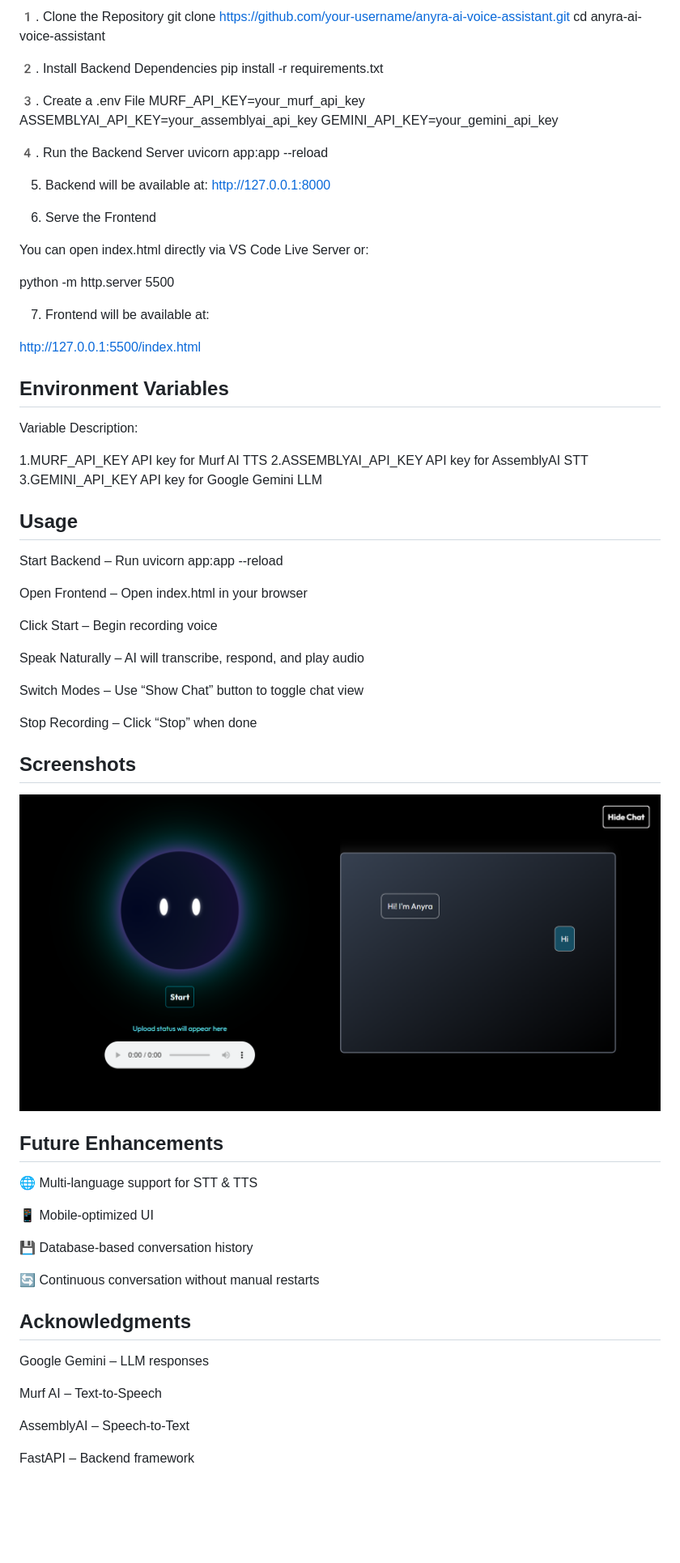
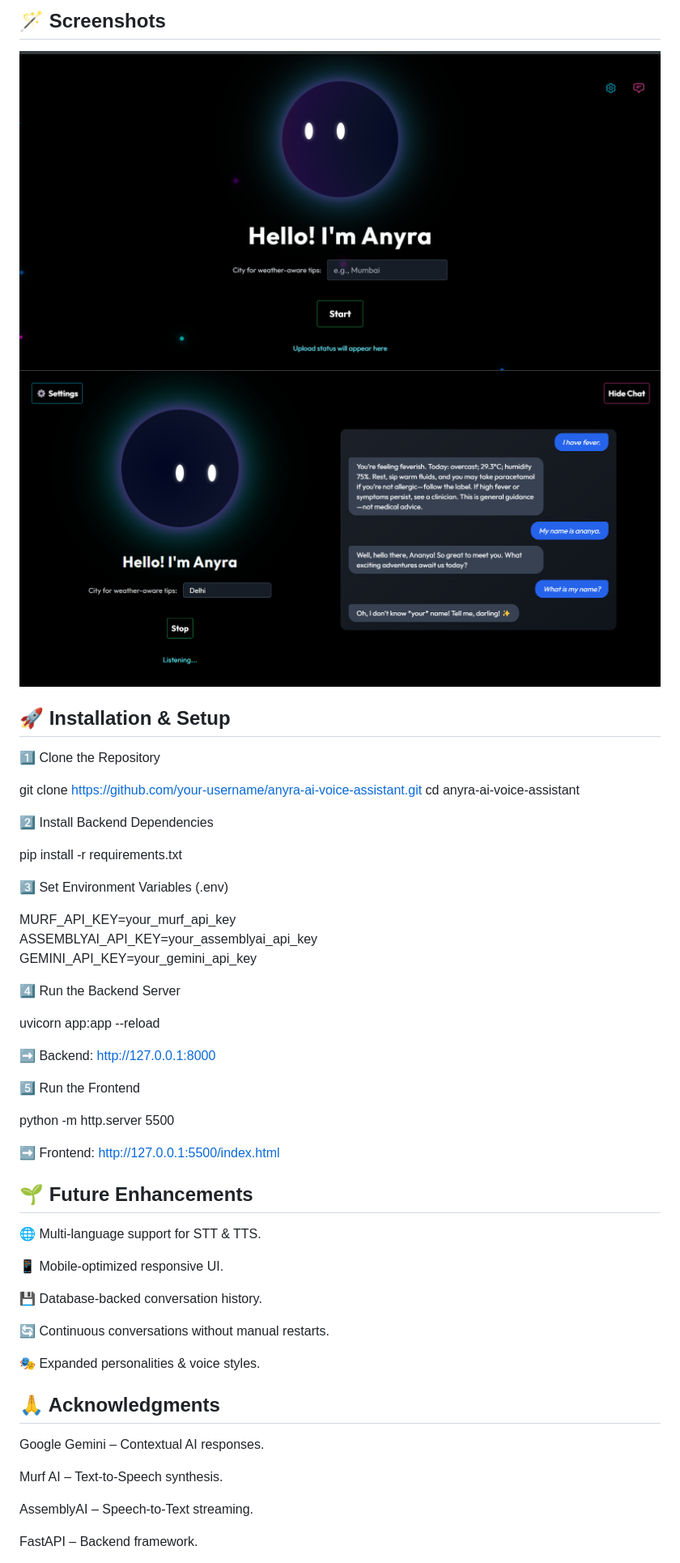
Before and after one commit to ananya2236/Anyra, a Markdown page: README.md, the part around the change printed below. Shown: that part at 81% size. Rendered like a GitHub page; pictures changed too: image.png (deleted), img.png (added), img2.png (added); blank space fills up the shorter version.

```diff
--- a/README.md
+++ b/README.md
@@ -52,80 +51,69 @@ Browser plays audio + updates chat UI
 
-1️. Clone the Repository
+## 🪄 Screenshots
+
+![alt text](img2.png)
+![alt text](img.png)
+
+
+
+## 🚀 Installation & Setup
+
+1️⃣ Clone the Repository
+
 git clone https://github.com/your-username/anyra-ai-voice-assistant.git
 cd anyra-ai-voice-assistant
 
-2️. Install Backend Dependencies
+
+2️⃣ Install Backend Dependencies
+
 pip install -r requirements.txt
 
-3️. Create a .env File
+
+3️⃣ Set Environment Variables (.env)
+
 MURF_API_KEY=your_murf_api_key
 ASSEMBLYAI_API_KEY=your_assemblyai_api_key
 GEMINI_API_KEY=your_gemini_api_key
 
-4️. Run the Backend Server
+
+4️⃣ Run the Backend Server
+
 uvicorn app:app --reload
 
 
-5. Backend will be available at:
-http://127.0.0.1:8000
+➡️ Backend: http://127.0.0.1:8000
 
-6. Serve the Frontend
-
-You can open index.html directly via VS Code Live Server or:
+5️⃣ Run the Frontend
 
 python -m http.server 5500
 
 
-7. Frontend will be available at:
-
-http://127.0.0.1:5500/index.html
-
-## Environment Variables
-
-Variable	Description:
-
-1.MURF_API_KEY	API key for Murf AI TTS
-2.ASSEMBLYAI_API_KEY	API key for AssemblyAI STT
-3.GEMINI_API_KEY	API key for Google Gemini LLM
-
-## Usage
-
-Start Backend – Run uvicorn app:app --reload
-
-Open Frontend – Open index.html in your browser
-
-Click Start – Begin recording voice
-
-Speak Naturally – AI will transcribe, respond, and play audio
-
-Switch Modes – Use “Show Chat” button to toggle chat view
-
-Stop Recording – Click “Stop” when done
+➡️ Frontend: http://127.0.0.1:5500/index.html
 
 
-## Screenshots
 
-![alt text](image.png)
+## 🌱 Future Enhancements
+
+🌐 Multi-language support for STT & TTS.
+
+📱 Mobile-optimized responsive UI.
+
+💾 Database-backed conversation history.
+
+🔄 Continuous conversations without manual restarts.
+
+🎭 Expanded personalities & voice styles.
 
 
-## Future Enhancements
-
-🌐 Multi-language support for STT & TTS
-
-📱 Mobile-optimized UI
-
-💾 Database-based conversation history
-
-🔄 Continuous conversation without manual restarts
 
 
-## Acknowledgments
+## 🙏 Acknowledgments
 
-Google Gemini – LLM responses
+Google Gemini – Contextual AI responses.
 
-Murf AI – Text-to-Speech
+Murf AI – Text-to-Speech synthesis.
 
-AssemblyAI – Speech-to-Text
+AssemblyAI – Speech-to-Text streaming.
 
-FastAPI – Backend framework
+FastAPI – Backend framework.
 
```
Also changed, not shown: other parts of README.md (+49 -39 lines), 1 other file.
